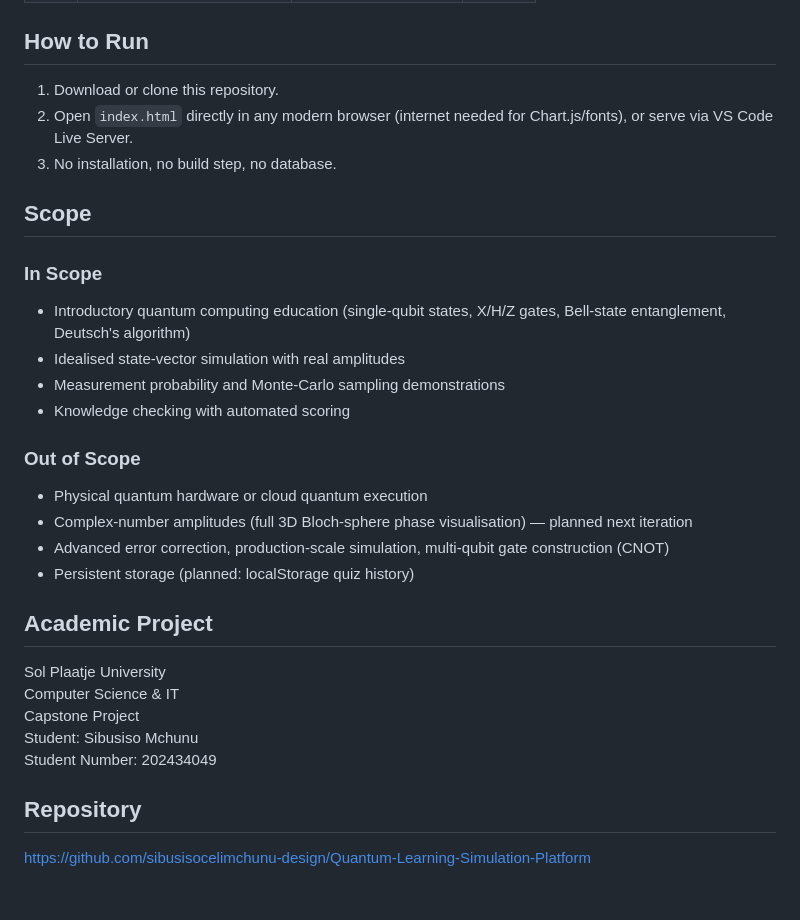
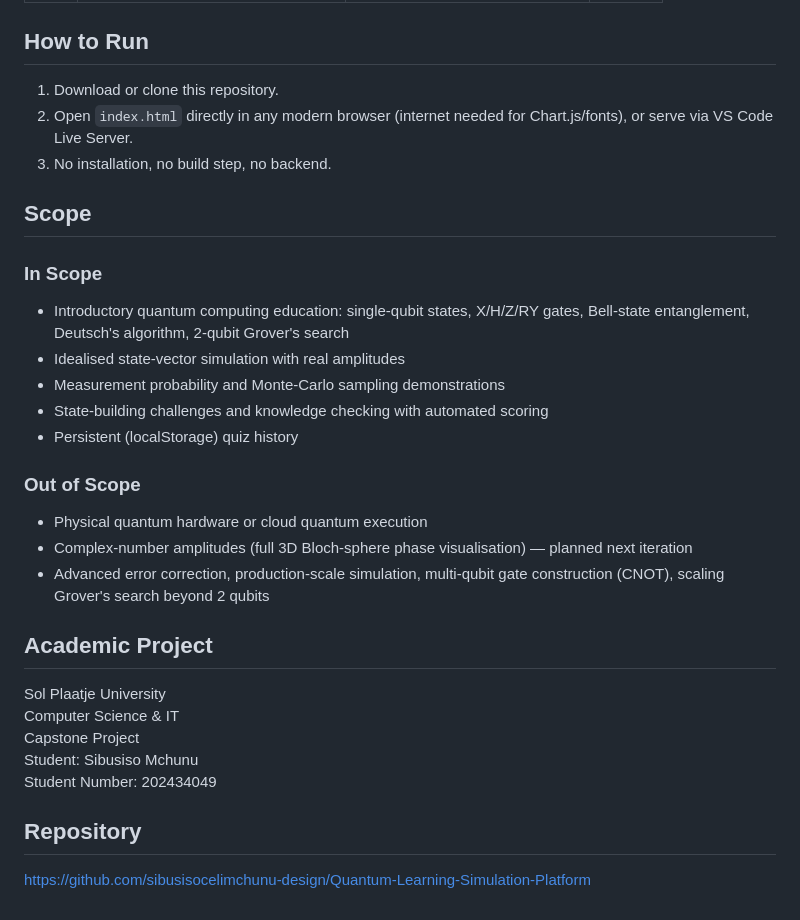
Before and after one commit to sibusisocelimchunu-design/Quantum-Learning-Simulation-Platform, a Markdown page: README.md, the part around one of its changes. Drawn GitHub-style.

```diff
--- a/README.md
+++ b/README.md
@@ -109,27 +161,30 @@ Selected results:
 
 ## How to Run
+
 1. Download or clone this repository.
-2. Open `index.html` directly in any modern browser
-   (internet needed for Chart.js/fonts), or serve via VS Code Live Server.
-3. No installation, no build step, no database.
+2. Open `index.html` directly in any modern browser (internet needed for
+   Chart.js/fonts), or serve via VS Code Live Server.
+3. No installation, no build step, no backend.
 
 ## Scope
+
 ### In Scope
-- Introductory quantum computing education (single-qubit states, X/H/Z gates,
-  Bell-state entanglement, Deutsch's algorithm)
+- Introductory quantum computing education: single-qubit states, X/H/Z/RY
+  gates, Bell-state entanglement, Deutsch's algorithm, 2-qubit Grover's search
 - Idealised state-vector simulation with real amplitudes
 - Measurement probability and Monte-Carlo sampling demonstrations
-- Knowledge checking with automated scoring
+- State-building challenges and knowledge checking with automated scoring
+- Persistent (localStorage) quiz history
 
 ### Out of Scope
 - Physical quantum hardware or cloud quantum execution
 - Complex-number amplitudes (full 3D Bloch-sphere phase visualisation) —
   planned next iteration
 - Advanced error correction, production-scale simulation, multi-qubit gate
-  construction (CNOT)
-- Persistent storage (planned: localStorage quiz history)
+  construction (CNOT), scaling Grover's search beyond 2 qubits
 
 ## Academic Project
+
 Sol Plaatje University
 Computer Science & IT
 Capstone Project
@@ -137,4 +192,5 @@ Student: Sibusiso Mchunu
 Student Number: 202434049
 
 ## Repository
+
 https://github.com/sibusisocelimchunu-design/Quantum-Learning-Simulation-Platform
```
Also changed, not shown: other parts of README.md (+110 -58 lines).
